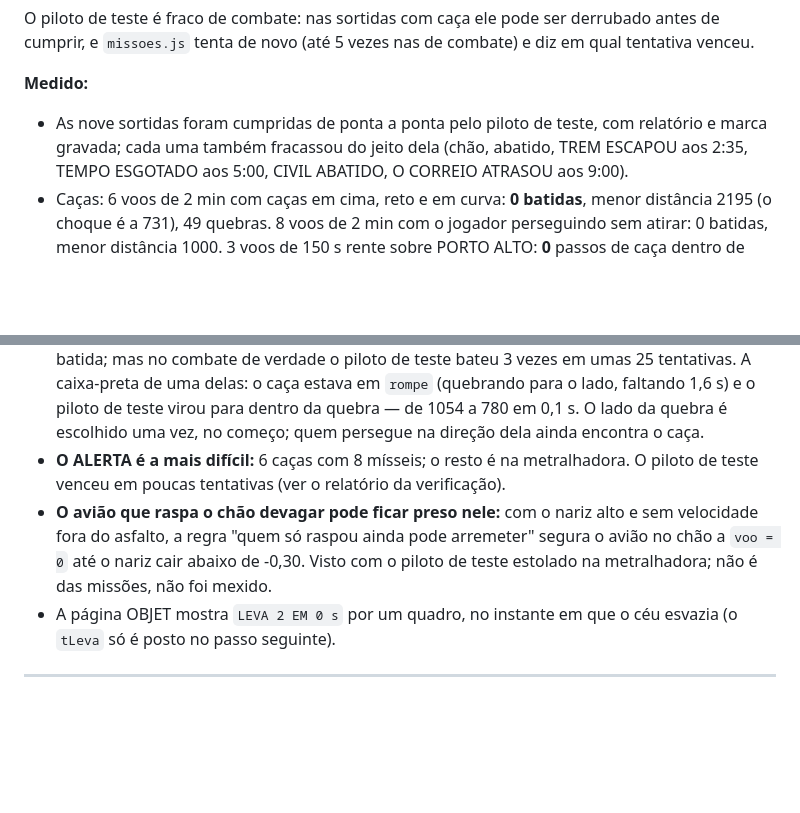
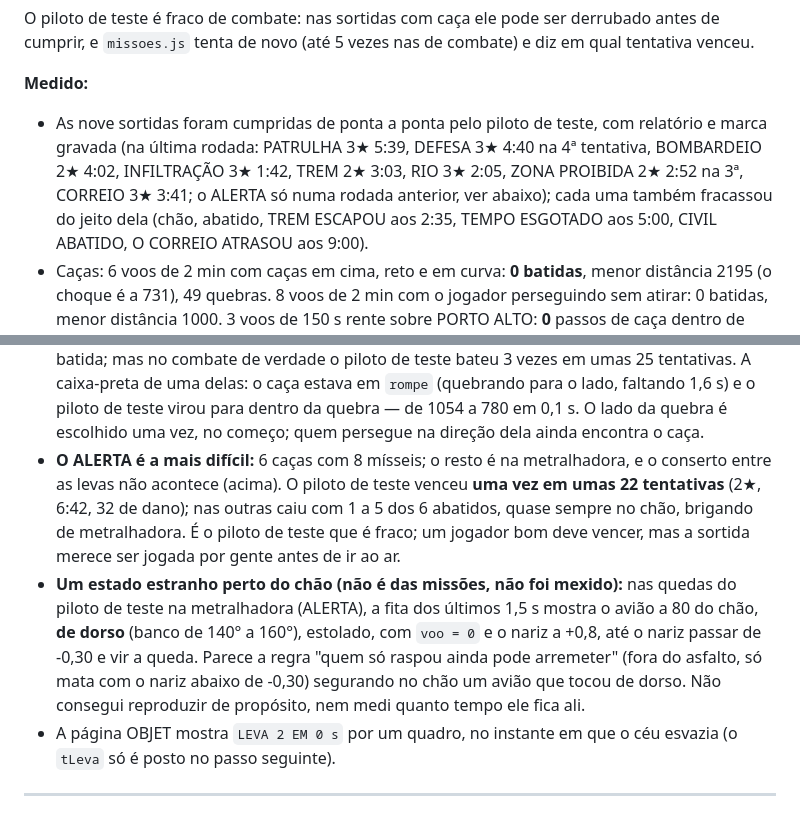
Before and after one commit to adverbio169/adverbio169.github.io, a Markdown page: jogos/LEIA-ME.md, 2 parts joined by grey strips. Drawn GitHub-style; blank space fills up the shorter version.

Commit message:
SALVAMENTO: LEIA-ME com os números da última rodada das missões
Co-Authored-By: Claude Opus 5.5 <noreply@anthropic.com>
Claude-Session: https://claude.ai/code/session_0182F8Yjvge2yTXeTMjZJPMJ

```diff
--- a/jogos/LEIA-ME.md
+++ b/jogos/LEIA-ME.md
@@ -1118,7 +1118,10 @@ combate) e diz em qual tentativa venceu.
 **Medido:**
 
 - As nove sortidas foram cumpridas de ponta a ponta pelo piloto de teste,
-  com relatório e marca gravada; cada uma também fracassou do jeito dela
+  com relatório e marca gravada (na última rodada: PATRULHA 3★ 5:39,
+  DEFESA 3★ 4:40 na 4ª tentativa, BOMBARDEIO 2★ 4:02, INFILTRAÇÃO 3★ 1:42,
+  TREM 2★ 3:03, RIO 3★ 2:05, ZONA PROIBIDA 2★ 2:52 na 3ª, CORREIO 3★ 3:41;
+  o ALERTA só numa rodada anterior, ver abaixo); cada uma também fracassou do jeito dela
   (chão, abatido, TREM ESCAPOU aos 2:35, TEMPO ESGOTADO aos 5:00, CIVIL
   ABATIDO, O CORREIO ATRASOU aos 9:00).
 - Caças: 6 voos de 2 min com caças em cima, reto e em curva: **0 batidas**,
@@ -1155,13 +1158,19 @@ sortidas que pousam em avenida foram cumpridas.
   para dentro da quebra — de 1054 a 780 em 0,1 s. O lado da quebra é escolhido
   uma vez, no começo; quem persegue na direção dela ainda encontra o caça.
 - **O ALERTA é a mais difícil:** 6 caças com 8 mísseis; o resto é na
-  metralhadora. O piloto de teste venceu em poucas tentativas (ver o
-  relatório da verificação).
-- **O avião que raspa o chão devagar pode ficar preso nele:** com o nariz
-  alto e sem velocidade fora do asfalto, a regra "quem só raspou ainda pode
-  arremeter" segura o avião no chão a `voo = 0` até o nariz cair abaixo de
-  -0,30. Visto com o piloto de teste estolado na metralhadora; não é das
-  missões, não foi mexido.
+  metralhadora, e o conserto entre as levas não acontece (acima). O piloto
+  de teste venceu **uma vez em umas 22 tentativas** (2★, 6:42, 32 de dano);
+  nas outras caiu com 1 a 5 dos 6 abatidos, quase sempre no chão, brigando de
+  metralhadora. É o piloto de teste que é fraco; um jogador bom deve vencer,
+  mas a sortida merece ser jogada por gente antes de ir ao ar.
+- **Um estado estranho perto do chão (não é das missões, não foi mexido):**
+  nas quedas do piloto de teste na metralhadora (ALERTA), a fita dos últimos
+  1,5 s mostra o avião a 80 do chão, **de dorso** (banco de 140° a 160°),
+  estolado, com `voo = 0` e o nariz a +0,8, até o nariz passar de -0,30 e
+  vir a queda. Parece a regra "quem só raspou ainda pode arremeter" (fora do
+  asfalto, só mata com o nariz abaixo de -0,30) segurando no chão um avião
+  que tocou de dorso. Não consegui reproduzir de propósito, nem medi quanto
+  tempo ele fica ali.
 - A página OBJET mostra `LEVA 2 EM 0 s` por um quadro, no instante em que o
   céu esvazia (o `tLeva` só é posto no passo seguinte).
 
```
